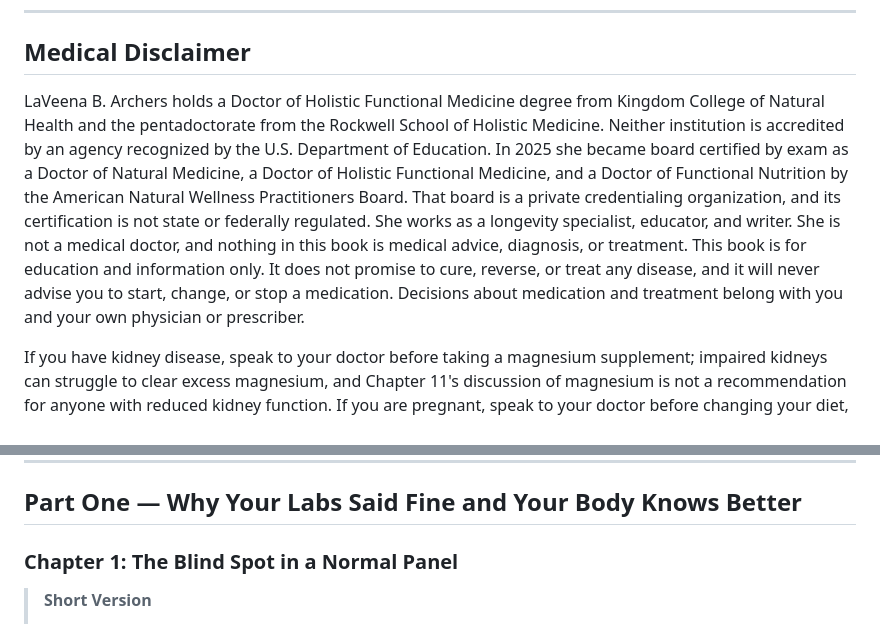
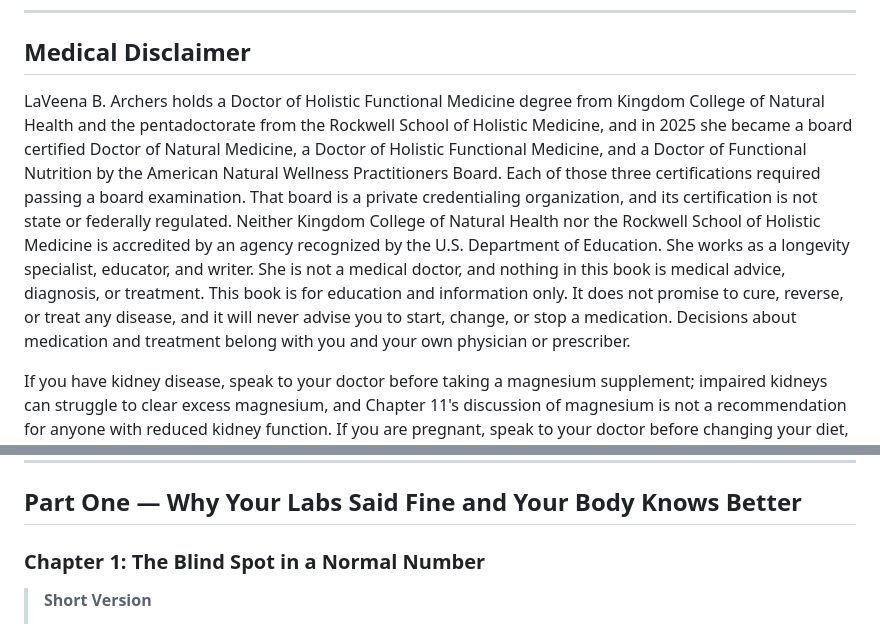
Before and after one commit to crysalles/doctorarchers-site, a Markdown page: BOOK_still-normal-manuscript.md, 2 parts joined by grey strips. Drawn GitHub-style.

Commit message:
Retitle Chapter 1 to resolve title collision with Fine on Paper
Both books' Chapter 1 titles were nearly identical ("The Blind Spot in a Normal Panel" vs Fine on Paper's "...Every Normal Panel"), a real risk given both share the Root-Cause Guide subtitle formula and the normal-labs premise. Retitled to "The Blind Spot in a Normal Number," which is also more accurate to the chapter's actual content: one number drifting over years, not a multi-marker panel. Fine on Paper keeps its title; that session has been notified.

Co-Authored-By: Claude Sonnet 5 <noreply@anthropic.com>

```diff
--- a/BOOK_still-normal-manuscript.md
+++ b/BOOK_still-normal-manuscript.md
@@ -6,7 +6,7 @@
 
 ## Medical Disclaimer
 
-LaVeena B. Archers holds a Doctor of Holistic Functional Medicine degree from Kingdom College of Natural Health and the pentadoctorate from the Rockwell School of Holistic Medicine. Neither institution is accredited by an agency recognized by the U.S. Department of Education. In 2025 she became board certified by exam as a Doctor of Natural Medicine, a Doctor of Holistic Functional Medicine, and a Doctor of Functional Nutrition by the American Natural Wellness Practitioners Board. That board is a private credentialing organization, and its certification is not state or federally regulated. She works as a longevity specialist, educator, and writer. She is not a medical doctor, and nothing in this book is medical advice, diagnosis, or treatment. This book is for education and information only. It does not promise to cure, reverse, or treat any disease, and it will never advise you to start, change, or stop a medication. Decisions about medication and treatment belong with you and your own physician or prescriber.
+LaVeena B. Archers holds a Doctor of Holistic Functional Medicine degree from Kingdom College of Natural Health and the pentadoctorate from the Rockwell School of Holistic Medicine, and in 2025 she became a board certified Doctor of Natural Medicine, a Doctor of Holistic Functional Medicine, and a Doctor of Functional Nutrition by the American Natural Wellness Practitioners Board. Each of those three certifications required passing a board examination. That board is a private credentialing organization, and its certification is not state or federally regulated. Neither Kingdom College of Natural Health nor the Rockwell School of Holistic Medicine is accredited by an agency recognized by the U.S. Department of Education. She works as a longevity specialist, educator, and writer. She is not a medical doctor, and nothing in this book is medical advice, diagnosis, or treatment. This book is for education and information only. It does not promise to cure, reverse, or treat any disease, and it will never advise you to start, change, or stop a medication. Decisions about medication and treatment belong with you and your own physician or prescriber.
 
 If you have kidney disease, speak to your doctor before taking a magnesium supplement; impaired kidneys can struggle to clear excess magnesium, and Chapter 11's discussion of magnesium is not a recommendation for anyone with reduced kidney function. If you are pregnant, speak to your doctor before changing your diet, exercise, or supplement routine; several of the trials in this book excluded pregnant women, and none of the findings here should be assumed to apply during pregnancy.
 
@@ -62,7 +62,7 @@ This book is written to be read start to finish, but it doesn't have to be. Ever
 
 ## Part One — Why Your Labs Said Fine and Your Body Knows Better
 
-### Chapter 1: The Blind Spot in a Normal Panel
+### Chapter 1: The Blind Spot in a Normal Number
 
 > **Short Version**
 >
```
